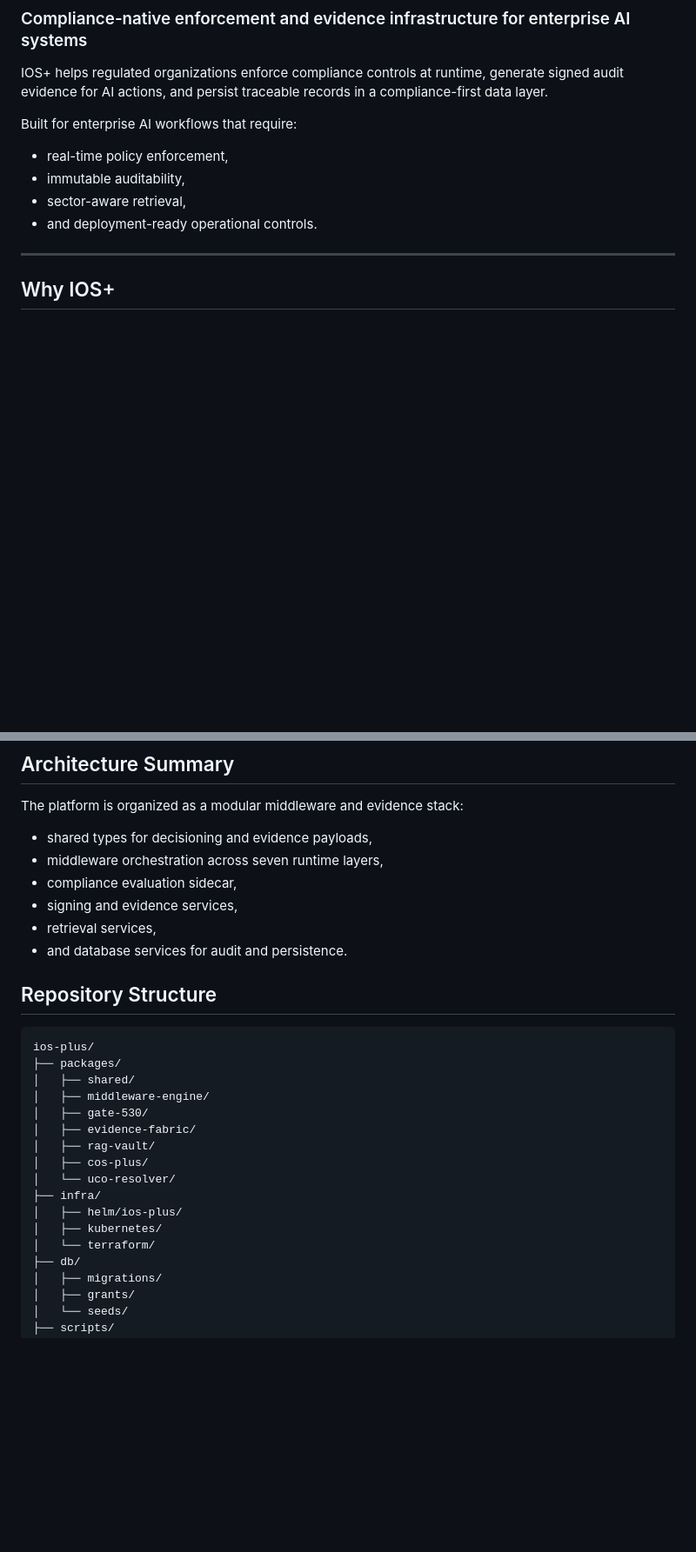
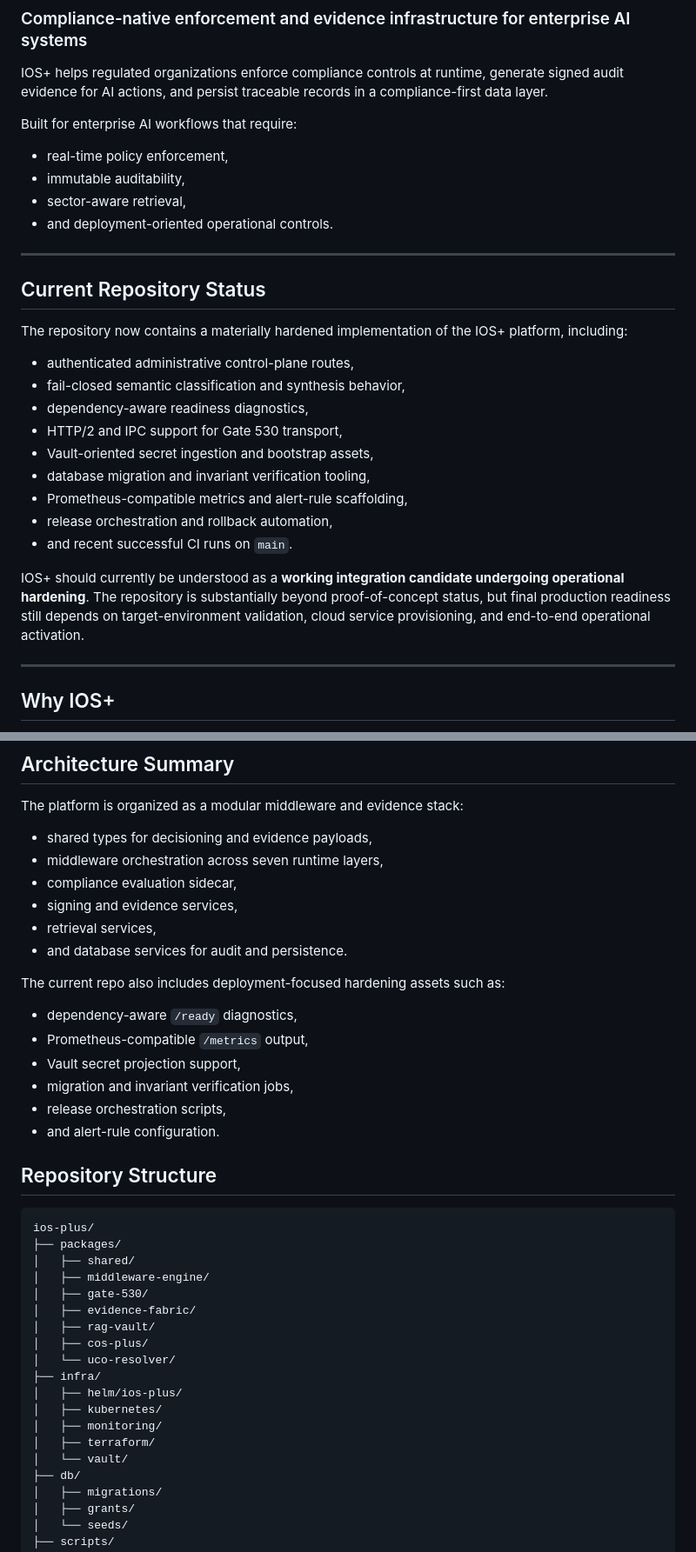
Before and after one commit to SMEPro-Technologies-LLC/IOS-PLUS, a Markdown page: README.md, 2 parts joined by grey strips. Shown at 87% size. Rendered like a GitHub page; blank space fills up the shorter version.

````diff
--- a/README.md
+++ b/README.md
@@ -9,7 +9,25 @@ Built for enterprise AI workflows that require:
 - real-time policy enforcement,
 - immutable auditability,
 - sector-aware retrieval,
-- and deployment-ready operational controls.
+- and deployment-oriented operational controls.
+
+---
+
+## Current Repository Status
+
+The repository now contains a materially hardened implementation of the IOS+ platform, including:
+
+- authenticated administrative control-plane routes,
+- fail-closed semantic classification and synthesis behavior,
+- dependency-aware readiness diagnostics,
+- HTTP/2 and IPC support for Gate 530 transport,
+- Vault-oriented secret ingestion and bootstrap assets,
+- database migration and invariant verification tooling,
+- Prometheus-compatible metrics and alert-rule scaffolding,
+- release orchestration and rollback automation,
+- and recent successful CI runs on `main`.
+
+IOS+ should currently be understood as a **working integration candidate undergoing operational hardening**. The repository is substantially beyond proof-of-concept status, but final production readiness still depends on target-environment validation, cloud service provisioning, and end-to-end operational activation.
 
 ---
 
@@ -104,6 +125,15 @@ The platform is organized as a modular middleware and evidence stack:
 - retrieval services,
 - and database services for audit and persistence.
 
+The current repo also includes deployment-focused hardening assets such as:
+
+- dependency-aware `/ready` diagnostics,
+- Prometheus-compatible `/metrics` output,
+- Vault secret projection support,
+- migration and invariant verification jobs,
+- release orchestration scripts,
+- and alert-rule configuration.
+
 ## Repository Structure
 
 ```text
@@ -119,7 +149,9 @@ ios-plus/
 ├── infra/
 │   ├── helm/ios-plus/
 │   ├── kubernetes/
-│   └── terraform/
+│   ├── monitoring/
+│   ├── terraform/
+│   └── vault/
 ├── db/
 │   ├── migrations/
 │   ├── grants/
````
Also changed, not shown: other parts of README.md (+68 -6 lines).
